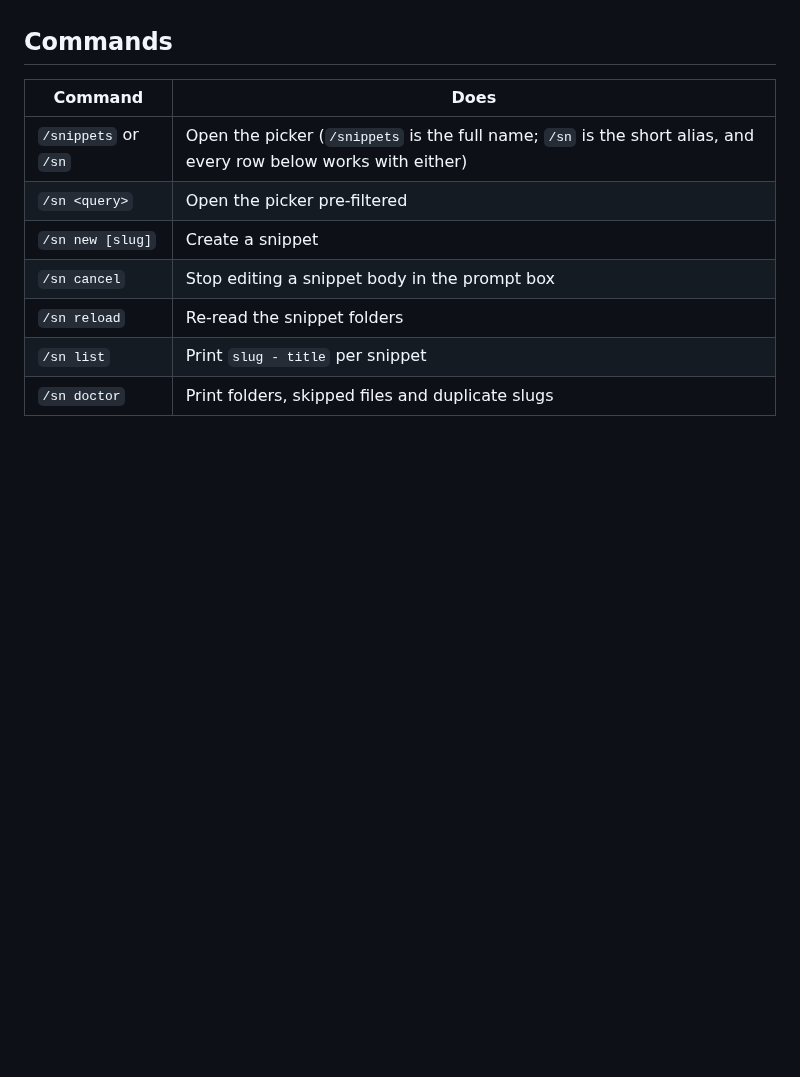
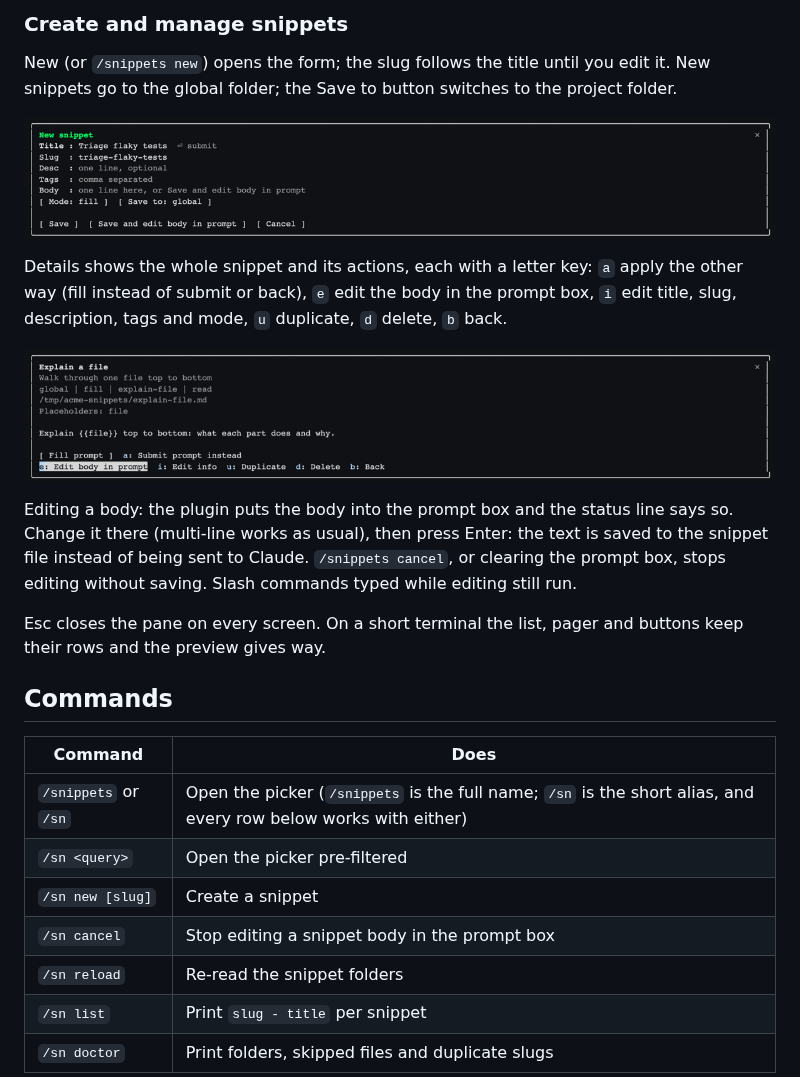
Before and after one commit to cyberinecore/cc-snippets, a Markdown page: README.md, the part around one of its changes. Drawn GitHub-style; pictures changed too: assets/screenshot-details.png (added), assets/screenshot-new.png (added); blank space fills up the shorter version.

```diff
--- a/README.md
+++ b/README.md
@@ -73,3 +86,16 @@ Esc closes the pane on every screen.
+### Create and manage snippets
+
+New (or `/snippets new`) opens the form; the slug follows the title until you edit it. New snippets go to the global folder; the Save to button switches to the project folder.
+
+![Creating a snippet](assets/screenshot-new.png)
+
+Details shows the whole snippet and its actions, each with a letter key: `a` apply the other way (fill instead of submit or back), `e` edit the body in the prompt box, `i` edit title, slug, description, tags and mode, `u` duplicate, `d` delete, `b` back.
+
+![The details screen](assets/screenshot-details.png)
+
+Editing a body: the plugin puts the body into the prompt box and the status line says so. Change it there (multi-line works as usual), then press Enter: the text is saved to the snippet file instead of being sent to Claude. `/snippets cancel`, or clearing the prompt box, stops editing without saving. Slash commands typed while editing still run.
+
+Esc closes the pane on every screen. On a short terminal the list, pager and buttons keep their rows and the preview gives way.
 
 ## Commands
 
```
Also changed, not shown: other parts of README.md (+20 -7 lines), assets/screenshot-placeholder-form.png (added), assets/screenshot-save-draft.png (added), assets/screenshot-trigger-after.png (added), assets/screenshot-trigger-before.png (added).
